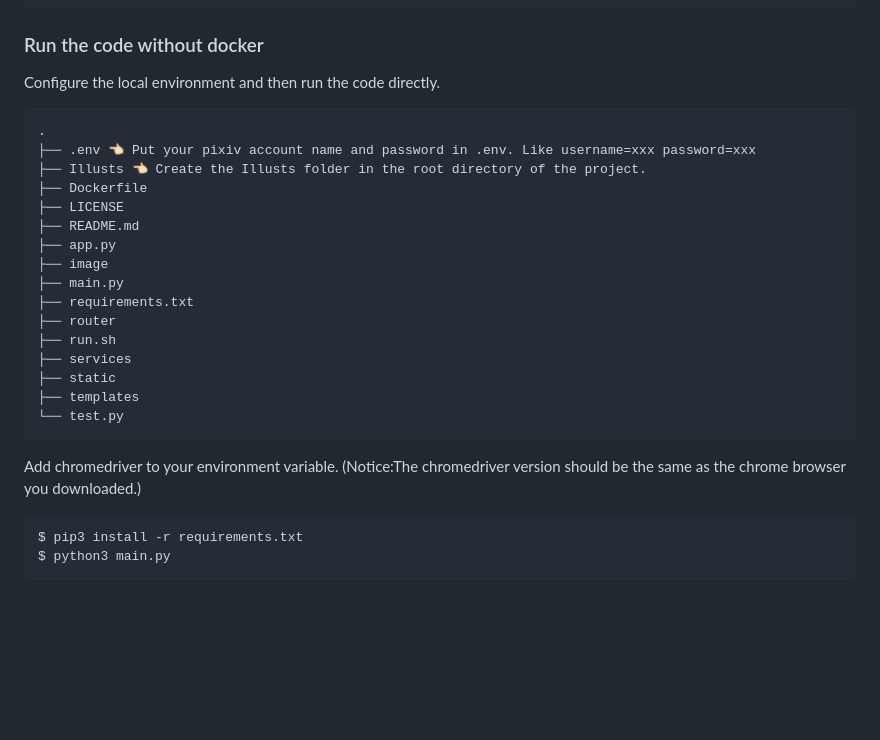
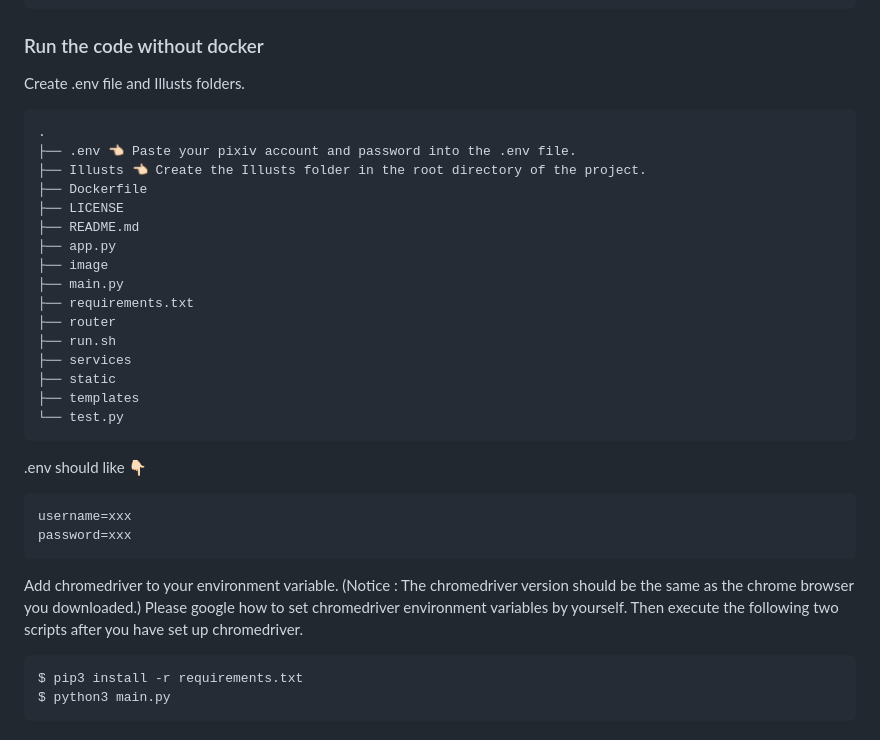
Before and after one commit to MGMCN/pppixiv, a Markdown page: README.md, the part around the change. Drawn GitHub-style; blank space fills up the shorter version.

````diff
--- a/README.md
+++ b/README.md
@@ -33,10 +33,10 @@ $ docker pull godmountain/pppixiv:latest
 $ docker run -d -p 3333:5000 -e username="your_pixiv_accout_name" -e password="your_pixiv_account_password" -v /Your/local/path/dir:/APP/Illusts godmountain/pppixiv:latest
 ```
 ### Run the code without docker
-Configure the local environment and then run the code directly.
+Create .env file and Illusts folders.
 ```
 .
-├── .env 👈🏻 Put your pixiv account name and password in .env. Like username=xxx password=xxx
+├── .env 👈🏻 Paste your pixiv account and password into the .env file.
 ├── Illusts 👈🏻 Create the Illusts folder in the root directory of the project.
 ├── Dockerfile
 ├── LICENSE
@@ -52,7 +52,13 @@ Configure the local environment and then run the code directly.
 ├── templates
 └── test.py
 ```
-Add chromedriver to your environment variable. (Notice:The chromedriver version should be the same as the chrome browser you downloaded.)
+.env should like 👇🏻
+```
+username=xxx
+password=xxx
+```
+Add chromedriver to your environment variable. (Notice : The chromedriver version should be the same as the chrome browser you downloaded.) Please google how to set chromedriver environment variables by yourself.
+Then execute the following two scripts after you have set up chromedriver.
 ```bash
 $ pip3 install -r requirements.txt
 $ python3 main.py
````
